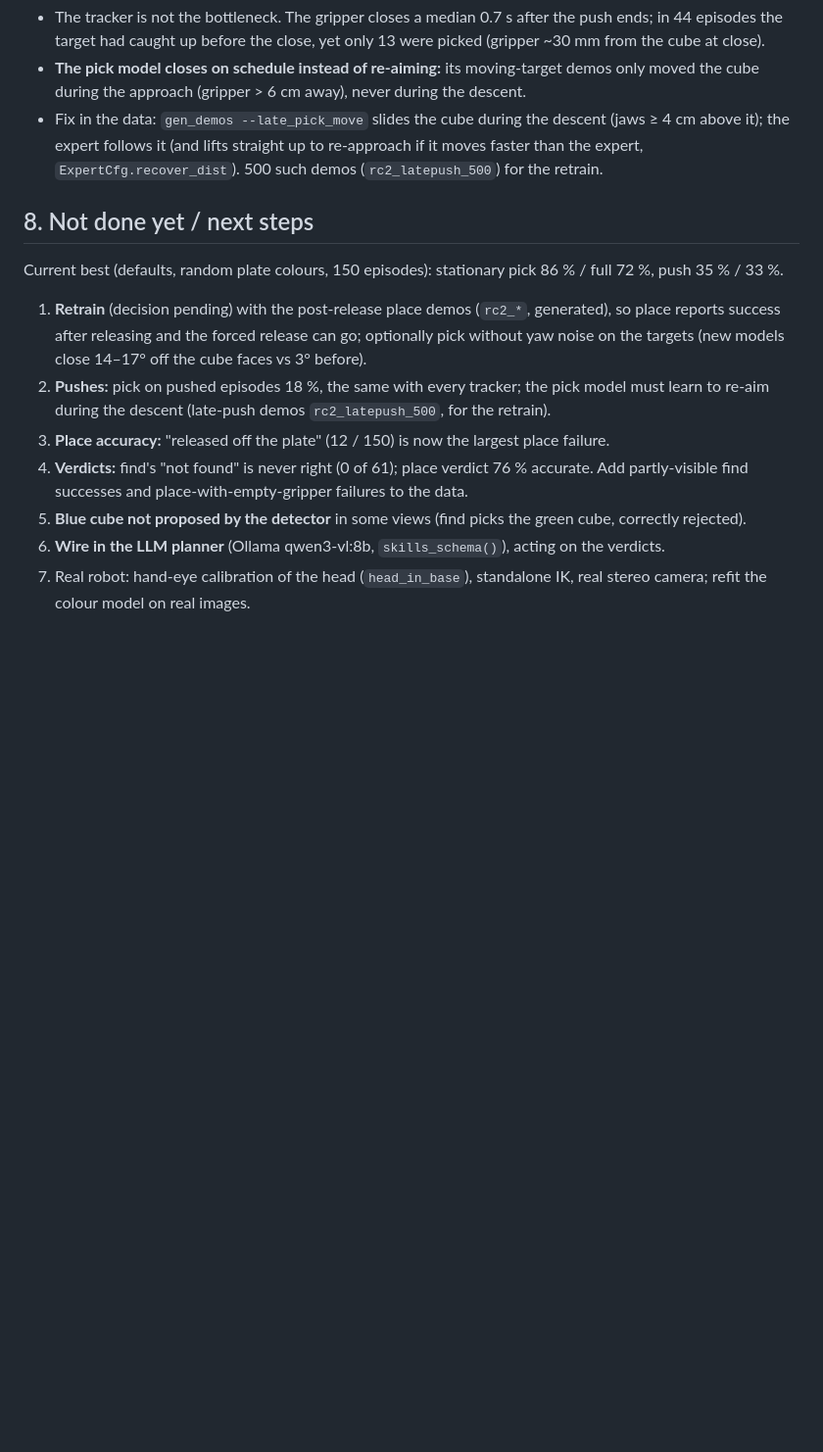
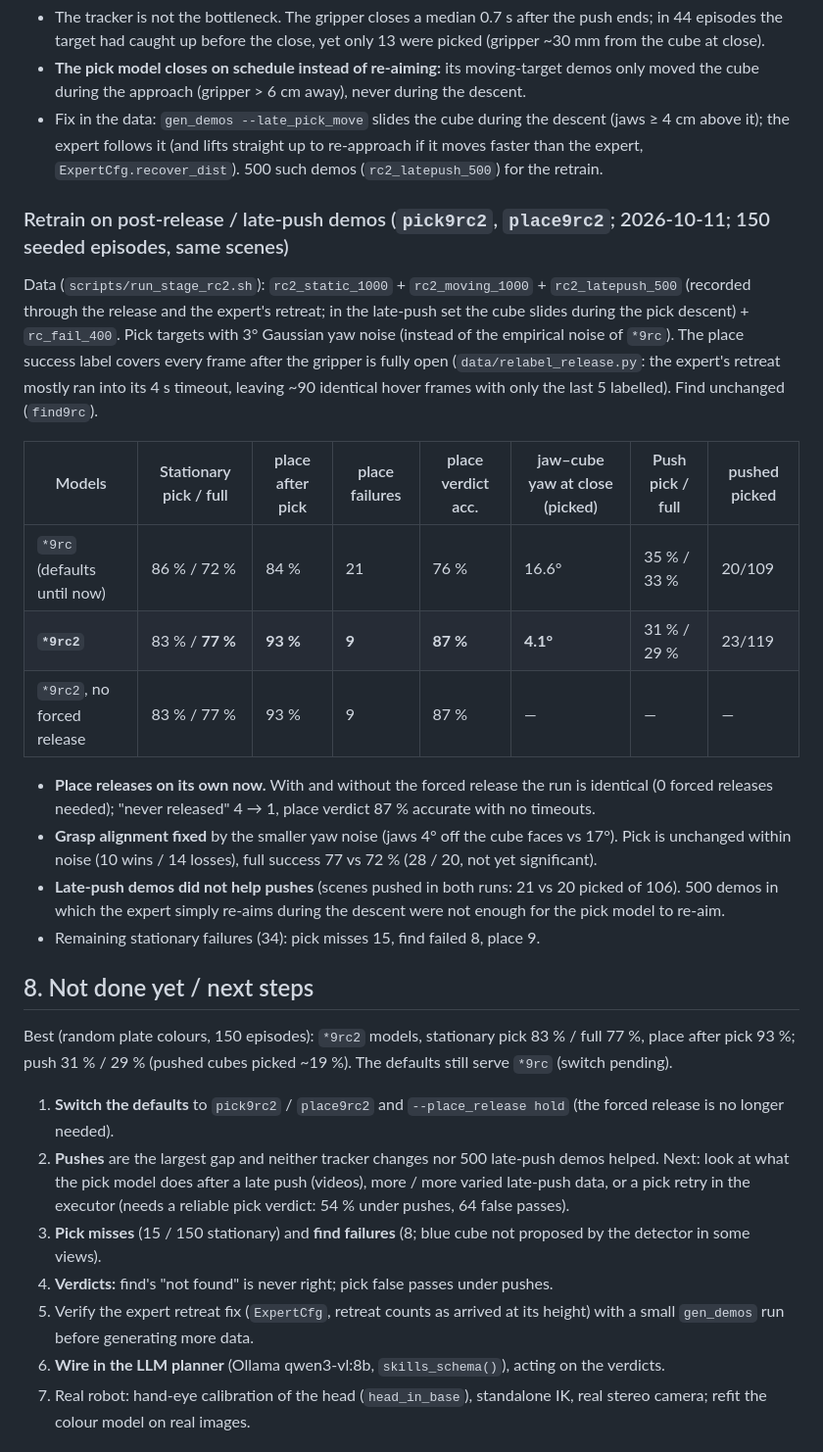
Before and after one commit to prateekspawar/Skill_based_VLA_training, a Markdown page: README.md, the part around the change. Shown at 98% size. Drawn GitHub-style; blank space fills up the shorter version.

Commit message:
README: rc2 retrain results — full 77 % (from 72), place after pick 93 % (84), no forced release needed; pushes unchanged
Co-Authored-By: Claude Opus 5.5 <noreply@anthropic.com>

```diff
--- a/README.md
+++ b/README.md
@@ -386,17 +386,40 @@ Findings:
   expert follows it (and lifts straight up to re-approach if it moves faster than the expert,
   `ExpertCfg.recover_dist`). 500 such demos (`rc2_latepush_500`) for the retrain.
 
+### Retrain on post-release / late-push demos (`pick9rc2`, `place9rc2`; 2026-10-11; 150 seeded episodes, same scenes)
+Data (`scripts/run_stage_rc2.sh`): `rc2_static_1000` + `rc2_moving_1000` + `rc2_latepush_500` (recorded through the
+release and the expert's retreat; in the late-push set the cube slides during the pick descent) + `rc_fail_400`.
+Pick targets with 3° Gaussian yaw noise (instead of the empirical noise of `*9rc`). The place success label covers
+every frame after the gripper is fully open (`data/relabel_release.py`: the expert's retreat mostly ran into its 4 s
+timeout, leaving ~90 identical hover frames with only the last 5 labelled). Find unchanged (`find9rc`).
+
+| Models | Stationary pick / full | place after pick | place failures | place verdict acc. | jaw–cube yaw at close (picked) | Push pick / full | pushed picked |
+|---|---|---|---|---|---|---|---|
+| `*9rc` (defaults until now) | 86 % / 72 % | 84 % | 21 | 76 % | 16.6° | 35 % / 33 % | 20/109 |
+| **`*9rc2`** | 83 % / **77 %** | **93 %** | **9** | **87 %** | **4.1°** | 31 % / 29 % | 23/119 |
+| `*9rc2`, no forced release | 83 % / 77 % | 93 % | 9 | 87 % | — | — | — |
+
+- **Place releases on its own now.** With and without the forced release the run is identical (0 forced
+  releases needed); "never released" 4 → 1, place verdict 87 % accurate with no timeouts.
+- **Grasp alignment fixed** by the smaller yaw noise (jaws 4° off the cube faces vs 17°). Pick is unchanged
+  within noise (10 wins / 14 losses), full success 77 vs 72 % (28 / 20, not yet significant).
+- **Late-push demos did not help pushes** (scenes pushed in both runs: 21 vs 20 picked of 106). 500 demos in which
+  the expert simply re-aims during the descent were not enough for the pick model to re-aim.
+- Remaining stationary failures (34): pick misses 15, find failed 8, place 9.
+
 ## 8. Not done yet / next steps
-Current best (defaults, random plate colours, 150 episodes): stationary pick 86 % / full 72 %, push 35 % / 33 %.
-1. **Retrain** (decision pending) with the post-release place demos (`rc2_*`, generated), so place reports success
-   after releasing and the forced release can go; optionally pick without yaw noise on the targets (new models close
-   14–17° off the cube faces vs 3° before).
-2. **Pushes:** pick on pushed episodes 18 %, the same with every tracker; the pick model must learn to re-aim
-   during the descent (late-push demos `rc2_latepush_500`, for the retrain).
-3. **Place accuracy:** "released off the plate" (12 / 150) is now the largest place failure.
-4. **Verdicts:** find's "not found" is never right (0 of 61); place verdict 76 % accurate. Add partly-visible find
-   successes and place-with-empty-gripper failures to the data.
-5. **Blue cube not proposed by the detector** in some views (find picks the green cube, correctly rejected).
+Best (random plate colours, 150 episodes): `*9rc2` models, stationary pick 83 % / full 77 %, place after pick 93 %;
+push 31 % / 29 % (pushed cubes picked ~19 %). The defaults still serve `*9rc` (switch pending).
+1. **Switch the defaults** to `pick9rc2` / `place9rc2` and `--place_release hold` (the forced release is no longer
+   needed).
+2. **Pushes** are the largest gap and neither tracker changes nor 500 late-push demos helped. Next: look at what the
+   pick model does after a late push (videos), more / more varied late-push data, or a pick retry in the executor
+   (needs a reliable pick verdict: 54 % under pushes, 64 false passes).
+3. **Pick misses** (15 / 150 stationary) and **find failures** (8; blue cube not proposed by the detector in some
+   views).
+4. **Verdicts:** find's "not found" is never right; pick false passes under pushes.
+5. Verify the expert retreat fix (`ExpertCfg`, retreat counts as arrived at its height) with a small `gen_demos`
+   run before generating more data.
 6. **Wire in the LLM planner** (Ollama qwen3-vl:8b, `skills_schema()`), acting on the verdicts.
 7. Real robot: hand-eye calibration of the head (`head_in_base`), standalone IK, real stereo camera; refit the
    colour model on real images.
```
